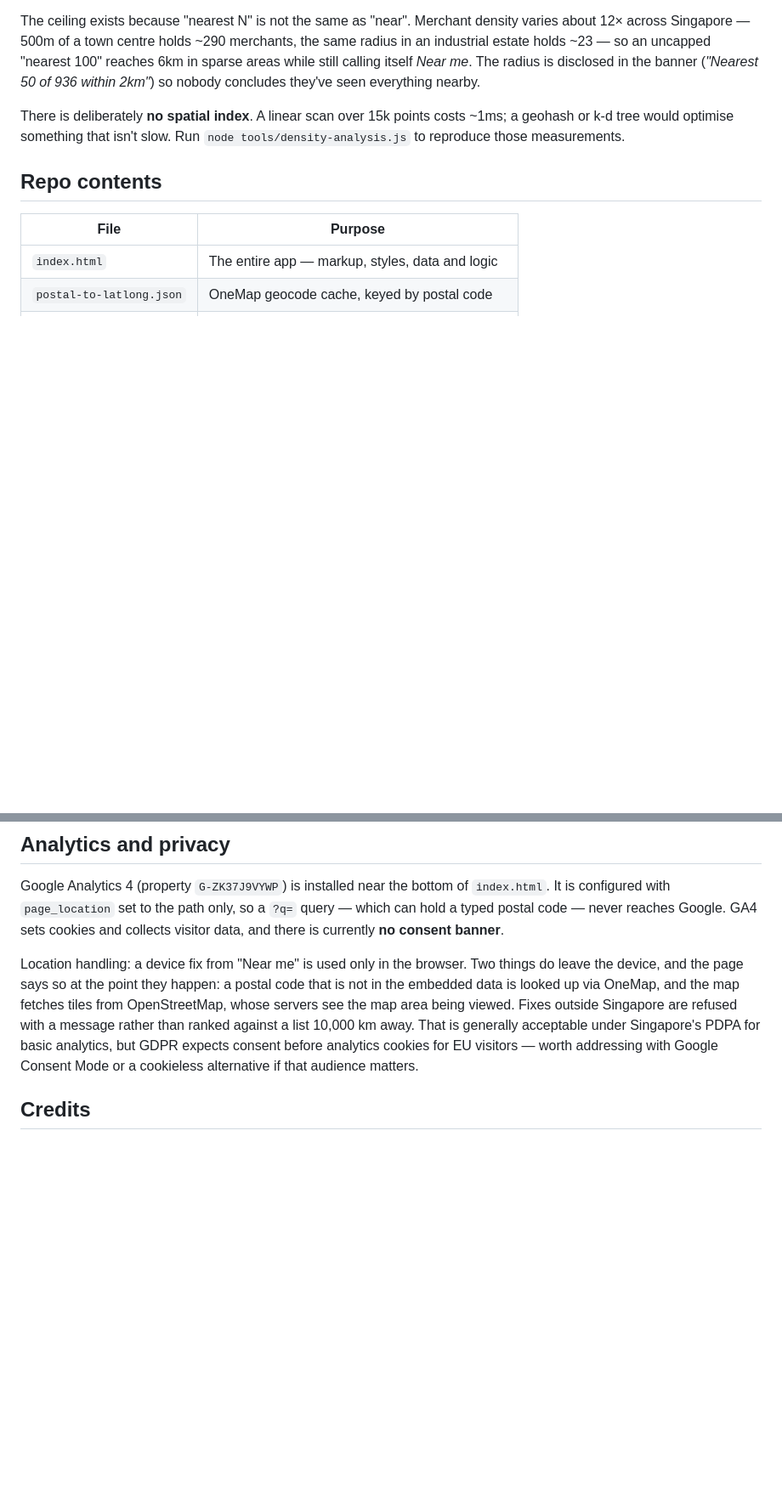
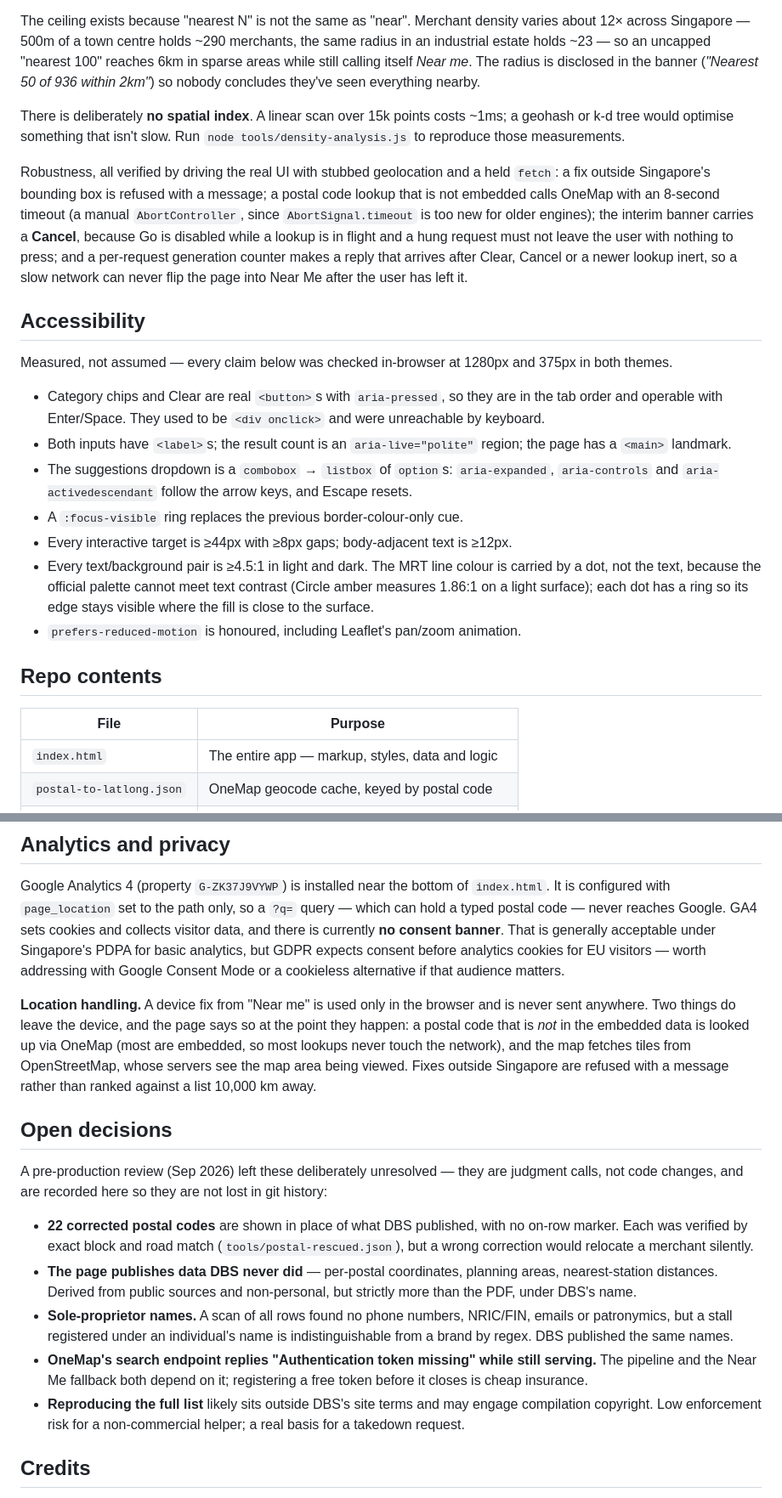
Before and after one commit to forkymadspoon/paylah-saturdays, a Markdown page: README.md, 2 parts joined by grey strips. Shown at 85% size. Drawn GitHub-style; blank space fills up the shorter version.

Commit message:
Update README for the review fixes; add Accessibility and Open decisions
Fixes a defect from the previous commit: the "Location handling" paragraph
had been spliced into the middle of the analytics consent sentence, leaving
"That is generally acceptable under Singapore's PDPA..." dangling after it.
The consent sentence is back with the GA paragraph and location handling
stands on its own, now also noting that embedded postal codes never touch
the network.

Documents work that had no README coverage: line-coloured MRT dots; the Near
Me robustness behaviours (out-of-Singapore refusal, 8s timeout, Cancel on an
in-flight lookup, stale-reply guard) and how each was verified; the IIFE,
precomputed search string, <noscript> fallback and older-browser parse
posture.

Adds an Accessibility section listing what was measured -- keyboard-operable
chips, combobox/listbox ARIA, labels, live region, focus ring, 44px targets,
contrast in both themes and why the line colour is a dot rather than text.

Adds an Open decisions section so the five review items left deliberately
unresolved -- corrected postal codes, derived data beyond the PDF,
sole-proprietor names, OneMap's token-less endpoint, and reproduction of
the list -- are recorded in the repo rather than only in git history.

Every number and file reference was re-checked against the current data
and code before committing.

Co-Authored-By: Claude Fable 5.1 <noreply@anthropic.com>

```diff
--- a/README.md
+++ b/README.md
@@ -137,6 +148,35 @@ There is deliberately **no spatial index**. A linear scan over 15k points costs
 geohash or k-d tree would optimise something that isn't slow. Run
 `node tools/density-analysis.js` to reproduce those measurements.
 
+Robustness, all verified by driving the real UI with stubbed geolocation and a held
+`fetch`: a fix outside Singapore's bounding box is refused with a message; a postal code
+lookup that is not embedded calls OneMap with an 8-second timeout (a manual
+`AbortController`, since `AbortSignal.timeout` is too new for older engines); the interim
+banner carries a **Cancel**, because Go is disabled while a lookup is in flight and a hung
+request must not leave the user with nothing to press; and a per-request generation
+counter makes a reply that arrives after Clear, Cancel or a newer lookup inert, so a slow
+network can never flip the page into Near Me after the user has left it.
+
+## Accessibility
+
+Measured, not assumed — every claim below was checked in-browser at 1280px and 375px in
+both themes.
+
+- Category chips and Clear are real `<button>`s with `aria-pressed`, so they are in the
+  tab order and operable with Enter/Space. They used to be `<div onclick>` and were
+  unreachable by keyboard.
+- Both inputs have `<label>`s; the result count is an `aria-live="polite"` region; the
+  page has a `<main>` landmark.
+- The suggestions dropdown is a `combobox` → `listbox` of `option`s: `aria-expanded`,
+  `aria-controls` and `aria-activedescendant` follow the arrow keys, and Escape resets.
+- A `:focus-visible` ring replaces the previous border-colour-only cue.
+- Every interactive target is ≥44px with ≥8px gaps; body-adjacent text is ≥12px.
+- Every text/background pair is ≥4.5:1 in light and dark. The MRT line colour is carried
+  by a dot, not the text, because the official palette cannot meet text contrast (Circle
+  amber measures 1.86:1 on a light surface); each dot has a ring so its edge stays visible
+  where the fill is close to the surface.
+- `prefers-reduced-motion` is honoured, including Leaflet's pan/zoom animation.
+
 ## Repo contents
 
 | File | Purpose |
@@ -237,15 +279,38 @@ the experience for people who search rather than scroll.
 Google Analytics 4 (property `G-ZK37J9VYWP`) is installed near the bottom of
 `index.html`. It is configured with `page_location` set to the path only, so a `?q=`
 query — which can hold a typed postal code — never reaches Google. GA4 sets cookies and
-collects visitor data, and there is currently **no consent banner**.
+collects visitor data, and there is currently **no consent banner**. That is generally
+acceptable under Singapore's PDPA for basic analytics, but GDPR expects consent before
+analytics cookies for EU visitors — worth addressing with Google Consent Mode or a
+cookieless alternative if that audience matters.
 
-Location handling: a device fix from "Near me" is used only in the browser. Two things do
-leave the device, and the page says so at the point they happen: a postal code that is not
-in the embedded data is looked up via OneMap, and the map fetches tiles from OpenStreetMap,
-whose servers see the map area being viewed. Fixes outside Singapore are refused with a
-message rather than ranked against a list 10,000 km away. That is generally acceptable under Singapore's PDPA for basic
-analytics, but GDPR expects consent before analytics cookies for EU visitors — worth
-addressing with Google Consent Mode or a cookieless alternative if that audience matters.
+**Location handling.** A device fix from "Near me" is used only in the browser and is
+never sent anywhere. Two things do leave the device, and the page says so at the point
+they happen: a postal code that is *not* in the embedded data is looked up via OneMap
+(most are embedded, so most lookups never touch the network), and the map fetches tiles
+from OpenStreetMap, whose servers see the map area being viewed. Fixes outside Singapore
+are refused with a message rather than ranked against a list 10,000 km away.
+
+## Open decisions
+
+A pre-production review (Sep 2026) left these deliberately unresolved — they are judgment
+calls, not code changes, and are recorded here so they are not lost in git history:
+
+- **22 corrected postal codes** are shown in place of what DBS published, with no on-row
+  marker. Each was verified by exact block and road match (`tools/postal-rescued.json`),
+  but a wrong correction would relocate a merchant silently.
+- **The page publishes data DBS never did** — per-postal coordinates, planning areas,
+  nearest-station distances. Derived from public sources and non-personal, but strictly
+  more than the PDF, under DBS's name.
+- **Sole-proprietor names.** A scan of all rows found no phone numbers, NRIC/FIN, emails or
+  patronymics, but a stall registered under an individual's name is indistinguishable from
+  a brand by regex. DBS published the same names.
+- **OneMap's search endpoint replies "Authentication token missing" while still serving.**
+  The pipeline and the Near Me fallback both depend on it; registering a free token before
+  it closes is cheap insurance.
+- **Reproducing the full list** likely sits outside DBS's site terms and may engage
+  compilation copyright. Low enforcement risk for a non-commercial helper; a real basis for
+  a takedown request.
 
 ## Credits
 
```
Also changed, not shown: other parts of README.md (+16 -3 lines).
